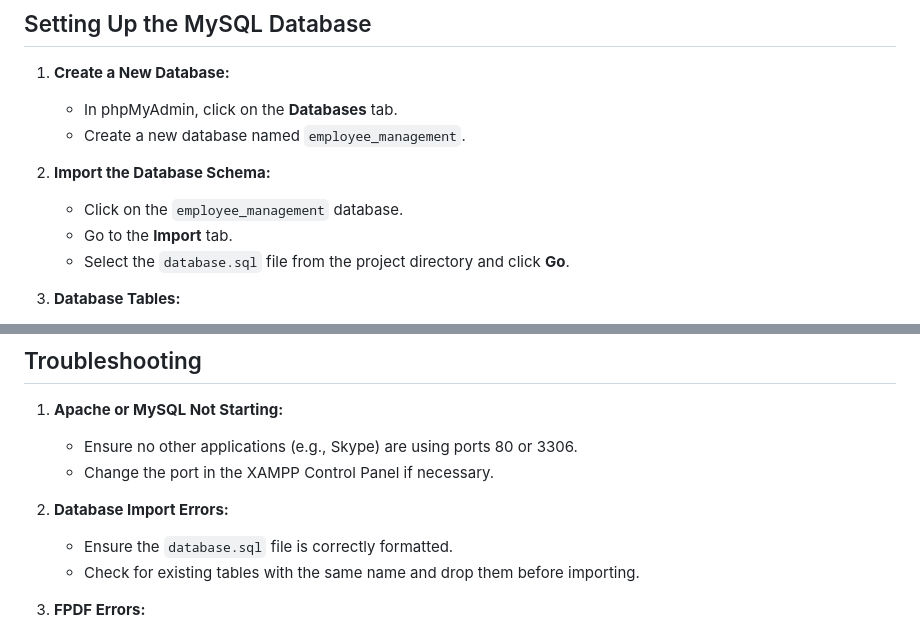
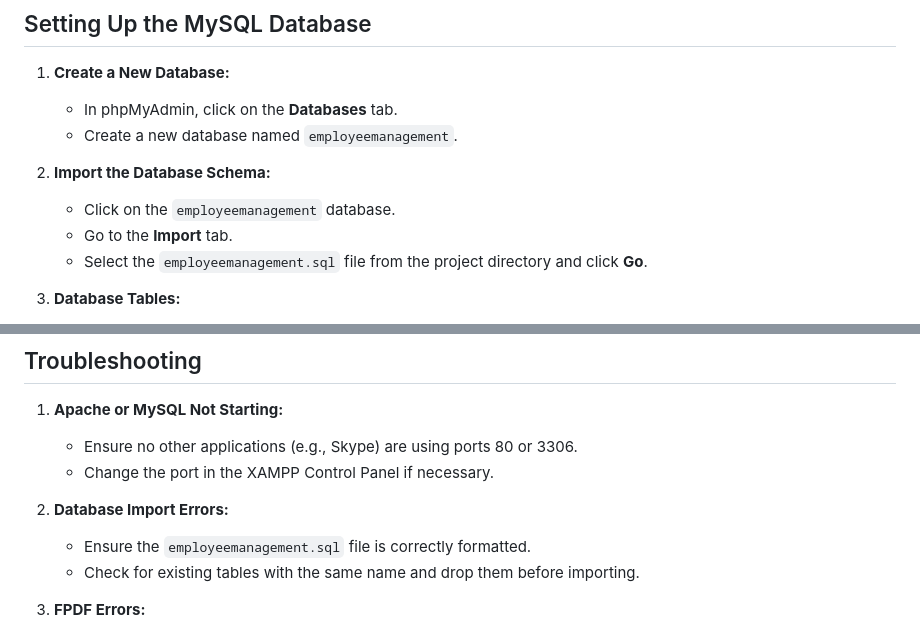
Before and after one commit to FunkyAtoms/HPR_3rd_Prot, a Markdown page: README.md, 2 parts joined by grey strips. Rendered like a GitHub page.

```diff
--- a/README.md
+++ b/README.md
@@ -50,12 +50,12 @@ This is a simple Employee Management System built with PHP, MySQL, and FPDF for
 
 1. **Create a New Database:**
    - In phpMyAdmin, click on the **Databases** tab.
-   - Create a new database named `employee_management`.
+   - Create a new database named `employeemanagement`.
 
 2. **Import the Database Schema:**
-   - Click on the `employee_management` database.
+   - Click on the `employeemanagement` database.
    - Go to the **Import** tab.
-   - Select the `database.sql` file from the project directory and click **Go**.
+   - Select the `employeemanagement.sql` file from the project directory and click **Go**.
 
 3. **Database Tables:**
    - The `database.sql` file will create the following tables:
@@ -135,7 +135,7 @@ HPR_3/
    - Change the port in the XAMPP Control Panel if necessary.
 
 2. **Database Import Errors:**
-   - Ensure the `database.sql` file is correctly formatted.
+   - Ensure the `employeemanagement.sql` file is correctly formatted.
    - Check for existing tables with the same name and drop them before importing.
 
 3. **FPDF Errors:**
```
